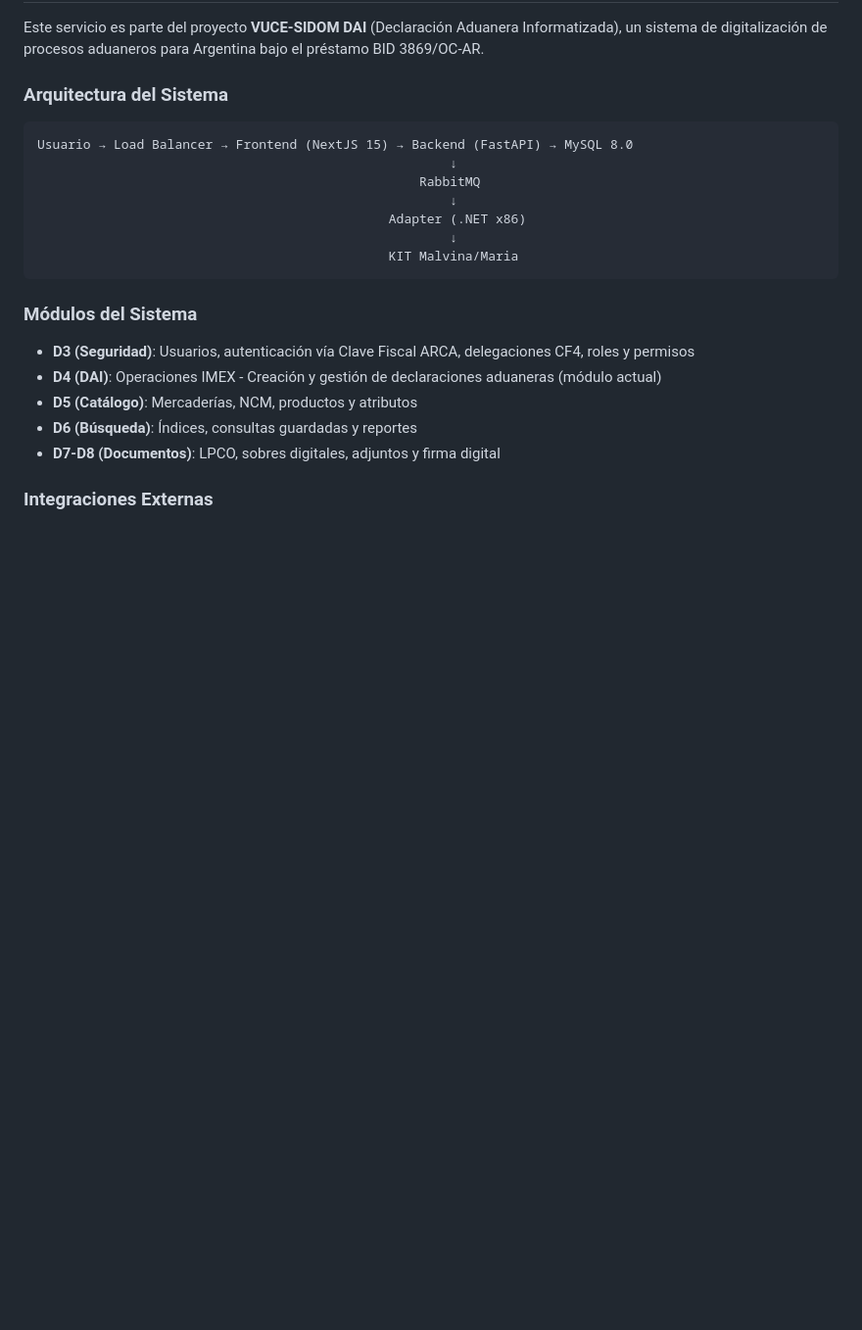
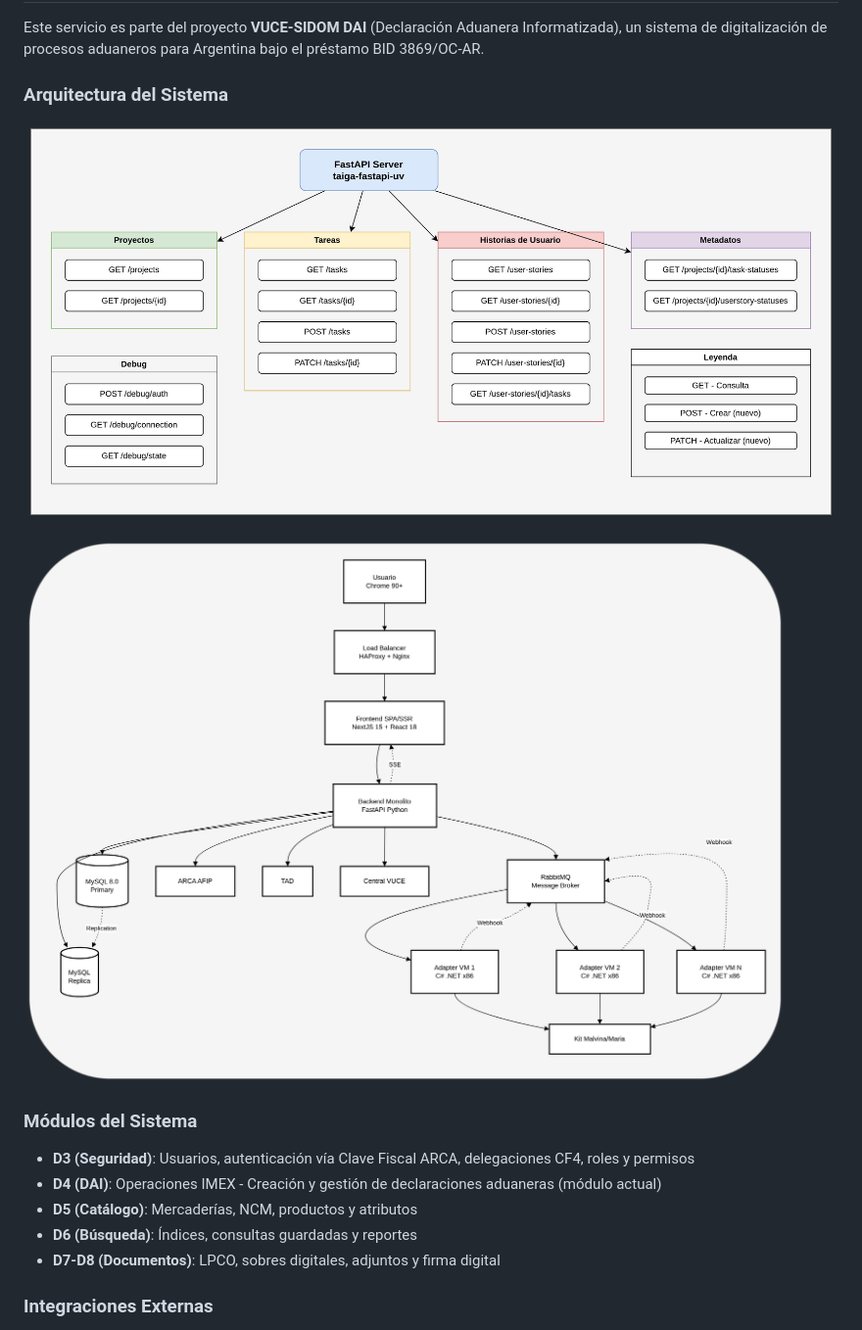
Before and after one commit to sidom-io/taiga-api, a Markdown page: README.md, the part around the change. Shown: that part at 98% size. GitHub-like rendering; pictures changed too: image-1.png (added), image.png (added); blank space fills up the shorter version.

Commit message:
Update diagramas

````diff
--- a/README.md
+++ b/README.md
@@ -8,15 +8,9 @@ Este servicio es parte del proyecto **VUCE-SIDOM DAI** (Declaración Aduanera In
 
 ### Arquitectura del Sistema
 
-```
-Usuario → Load Balancer → Frontend (NextJS 15) → Backend (FastAPI) → MySQL 8.0
-                                                      ↓
-                                                  RabbitMQ
-                                                      ↓
-                                              Adapter (.NET x86)
-                                                      ↓
-                                              KIT Malvina/Maria
-```
+![alt text](image.png)
+
+![alt text](image-1.png)
 
 ### Módulos del Sistema
 
````
